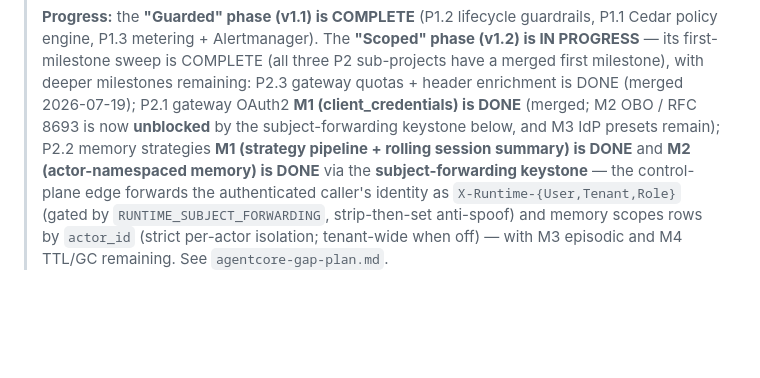
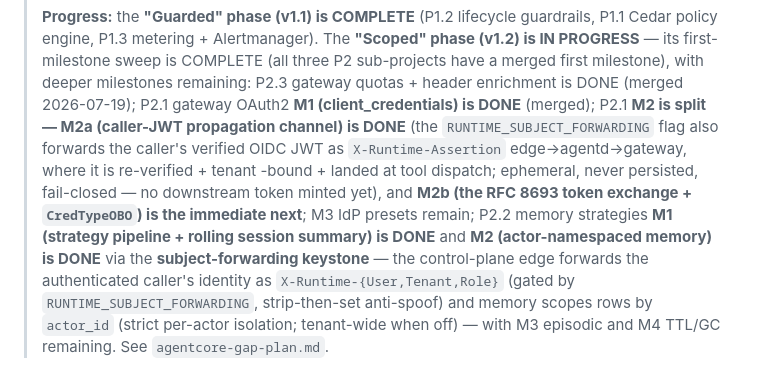
Before and after one commit to sausheong/runtime, a Markdown page: ROADMAP.md, the part around the change. GitHub-like rendering; blank space fills up the shorter version.

```diff
--- a/ROADMAP.md
+++ b/ROADMAP.md
@@ -240,10 +240,15 @@ specs/plans dated 2026-06-07/08.
 > **"Scoped" phase (v1.2) is IN PROGRESS** — its first-milestone sweep is
 > COMPLETE (all three P2 sub-projects have a merged first milestone), with deeper
 > milestones remaining: P2.3 gateway quotas + header enrichment is DONE (merged
-> 2026-07-19); P2.1 gateway OAuth2 **M1 (client_credentials) is DONE** (merged;
-> M2 OBO / RFC 8693 is now **unblocked** by the subject-forwarding keystone below,
-> and M3 IdP presets remain); P2.2 memory strategies **M1 (strategy pipeline +
-> rolling session summary) is DONE** and **M2 (actor-namespaced memory) is DONE**
+> 2026-07-19); P2.1 gateway OAuth2 **M1 (client_credentials) is DONE** (merged);
+> P2.1 **M2 is split — M2a (caller-JWT propagation channel) is DONE** (the
+> `RUNTIME_SUBJECT_FORWARDING` flag also forwards the caller's verified OIDC JWT
+> as `X-Runtime-Assertion` edge→agentd→gateway, where it is re-verified + tenant
+> -bound + landed at tool dispatch; ephemeral, never persisted, fail-closed — no
+> downstream token minted yet), and **M2b (the RFC 8693 token exchange +
+> `CredTypeOBO`) is the immediate next**; M3 IdP presets remain; P2.2 memory
+> strategies **M1 (strategy pipeline + rolling session summary) is DONE** and
+> **M2 (actor-namespaced memory) is DONE**
 > via the **subject-forwarding keystone** — the control-plane edge forwards the
 > authenticated caller's identity as `X-Runtime-{User,Tenant,Role}` (gated by
 > `RUNTIME_SUBJECT_FORWARDING`, strip-then-set anti-spoof) and memory scopes rows
```
Also changed, not shown: agentcore-gap-plan.md (+31 -13 lines), 1 other file.
